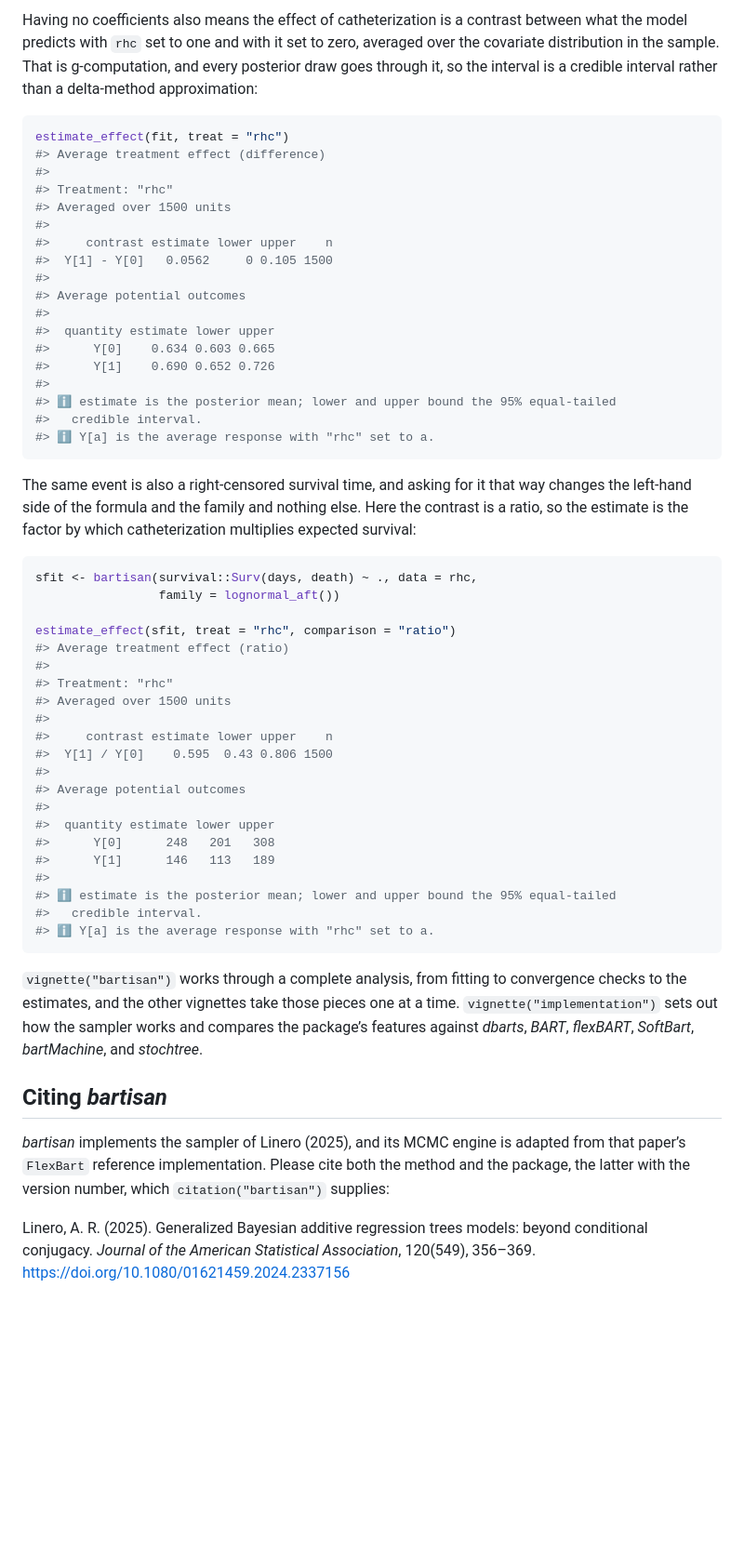
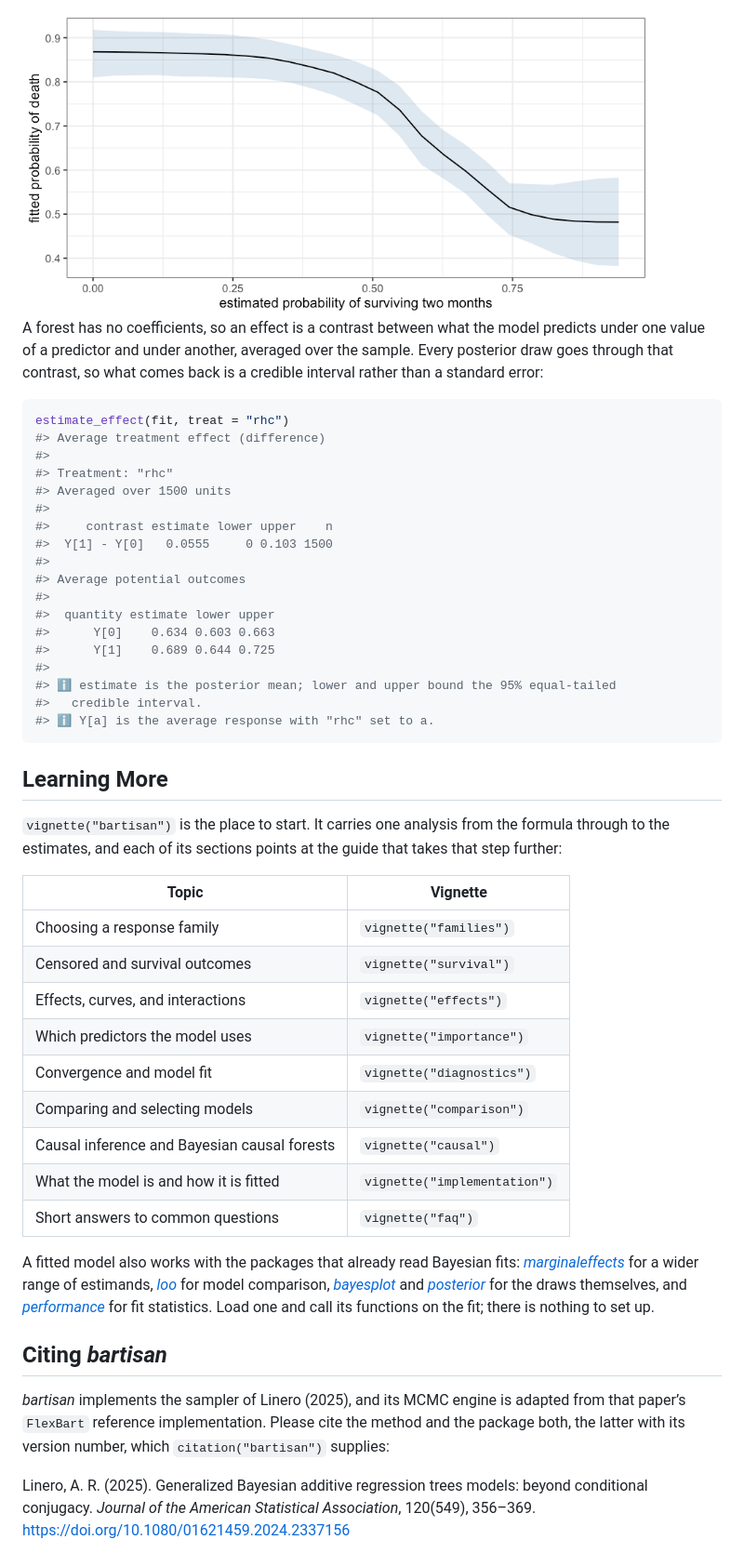
Before and after one commit to ngreifer/bartisan, a Markdown page: README.md, the part around one of its changes. Shown at 93% size. Rendered like a GitHub page; pictures changed too: man/figures/README-pdp-1.png (added); blank space fills up the shorter version.

````diff
--- a/README.md
+++ b/README.md
@@ -111,11 +79,12 @@ head(variable_importance(fit), 5)
 ```
 
-Having no coefficients also means the effect of catheterization is a
-contrast between what the model predicts with `rhc` set to one and with
-it set to zero, averaged over the covariate distribution in the sample.
-That is g-computation, and every posterior draw goes through it, so the
-interval is a credible interval rather than a delta-method
-approximation:
+<img src="man/figures/README-pdp-1.png" alt="Fitted probability of death against the study's two-month survival estimate. The curve sits flat near .87 up to about .3, falls steeply from there to about .75, and flattens again near .48, inside a credible band that widens at both ends." width="90%" style="display: block; margin: auto;" />
+
+A forest has no coefficients, so an effect is a contrast between what
+the model predicts under one value of a predictor and under another,
+averaged over the sample. Every posterior draw goes through that
+contrast, so what comes back is a credible interval rather than a
+standard error:
 
 ``` r
 estimate_effect(fit, treat = "rhc")
@@ -125,59 +94,54 @@ estimate_effect(fit, treat = "rhc")
 #> Averaged over 1500 units
 #>
 #>     contrast estimate lower upper    n
-#>  Y[1] - Y[0]   0.0562     0 0.105 1500
+#>  Y[1] - Y[0]   0.0555     0 0.103 1500
 #>
 #> Average potential outcomes
 #>
 #>  quantity estimate lower upper
-#>      Y[0]    0.634 0.603 0.665
-#>      Y[1]    0.690 0.652 0.726
+#>      Y[0]    0.634 0.603 0.663
+#>      Y[1]    0.689 0.644 0.725
 #>
 #> ℹ estimate is the posterior mean; lower and upper bound the 95% equal-tailed
 #>   credible interval.
 #> ℹ Y[a] is the average response with "rhc" set to a.
 ```
 
-The same event is also a right-censored survival time, and asking for it
-that way changes the left-hand side of the formula and the family and
-nothing else. Here the contrast is a ratio, so the estimate is the
-factor by which catheterization multiplies expected survival:
+## Learning More
 
-``` r
-sfit <- bartisan(survival::Surv(days, death) ~ ., data = rhc,
-                 family = lognormal_aft())
+`vignette("bartisan")` is the place to start. It carries one analysis
+from the formula through to the estimates, and each of its sections
+points at the guide that takes that step further:
 
-estimate_effect(sfit, treat = "rhc", comparison = "ratio")
-#> Average treatment effect (ratio)
-#>
-#> Treatment: "rhc"
-#> Averaged over 1500 units
-#>
-#>     contrast estimate lower upper    n
-#>  Y[1] / Y[0]    0.595  0.43 0.806 1500
-#>
-#> Average potential outcomes
-#>
-#>  quantity estimate lower upper
-#>      Y[0]      248   201   308
-#>      Y[1]      146   113   189
-#>
-#> ℹ estimate is the posterior mean; lower and upper bound the 95% equal-tailed
-#>   credible interval.
-#> ℹ Y[a] is the average response with "rhc" set to a.
-```
+| Topic                                        | Vignette                     |
+|----------------------------------------------|------------------------------|
+| Choosing a response family                   | `vignette("families")`       |
+| Censored and survival outcomes               | `vignette("survival")`       |
+| Effects, curves, and interactions            | `vignette("effects")`        |
+| Which predictors the model uses              | `vignette("importance")`     |
+| Convergence and model fit                    | `vignette("diagnostics")`    |
+| Comparing and selecting models               | `vignette("comparison")`     |
+| Causal inference and Bayesian causal forests | `vignette("causal")`         |
+| What the model is and how it is fitted       | `vignette("implementation")` |
+| Short answers to common questions            | `vignette("faq")`            |
 
-`vignette("bartisan")` works through a complete analysis, from fitting
-to convergence checks to the estimates, and the other vignettes take
-those pieces one at a time. `vignette("implementation")` sets out how
-the sampler works and compares the package’s features against *dbarts*,
-*BART*, *flexBART*, *SoftBart*, *bartMachine*, and *stochtree*.
+A fitted model also works with the packages that already read Bayesian
+fits:
+[*marginaleffects*](https://CRAN.R-project.org/package=marginaleffects)
+for a wider range of estimands,
+[*loo*](https://CRAN.R-project.org/package=loo) for model comparison,
+[*bayesplot*](https://CRAN.R-project.org/package=bayesplot) and
+[*posterior*](https://CRAN.R-project.org/package=posterior) for the
+draws themselves, and
+[*performance*](https://CRAN.R-project.org/package=performance) for fit
+statistics. Load one and call its functions on the fit; there is nothing
+to set up.
 
 ## Citing *bartisan*
 
 *bartisan* implements the sampler of Linero (2025), and its MCMC engine
 is adapted from that paper’s `FlexBart` reference implementation. Please
-cite both the method and the package, the latter with the version
+cite the method and the package both, the latter with its version
 number, which `citation("bartisan")` supplies:
 
 Linero, A. R. (2025). Generalized Bayesian additive regression trees
````
Also changed, not shown: other parts of README.md (+31 -63 lines), 1 other file.
